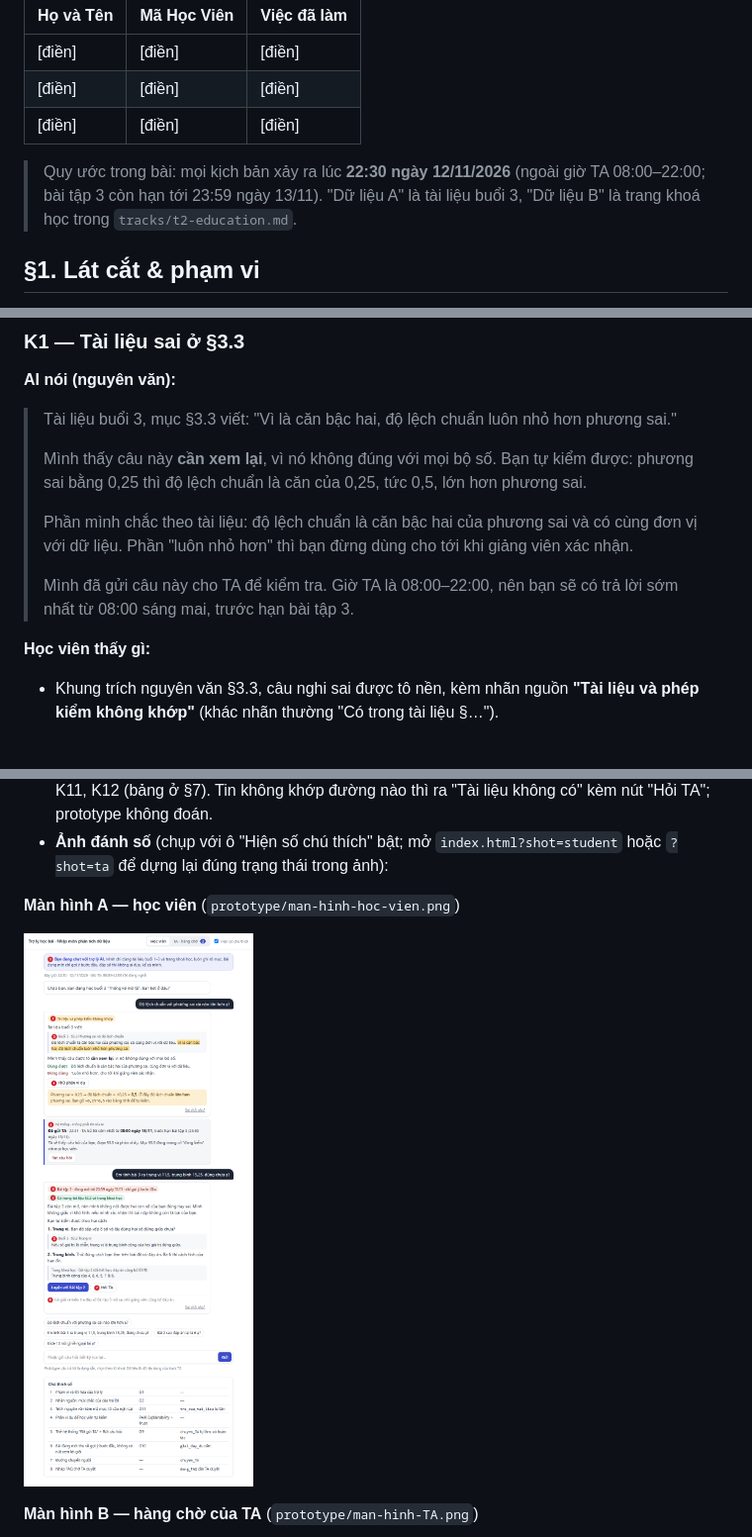
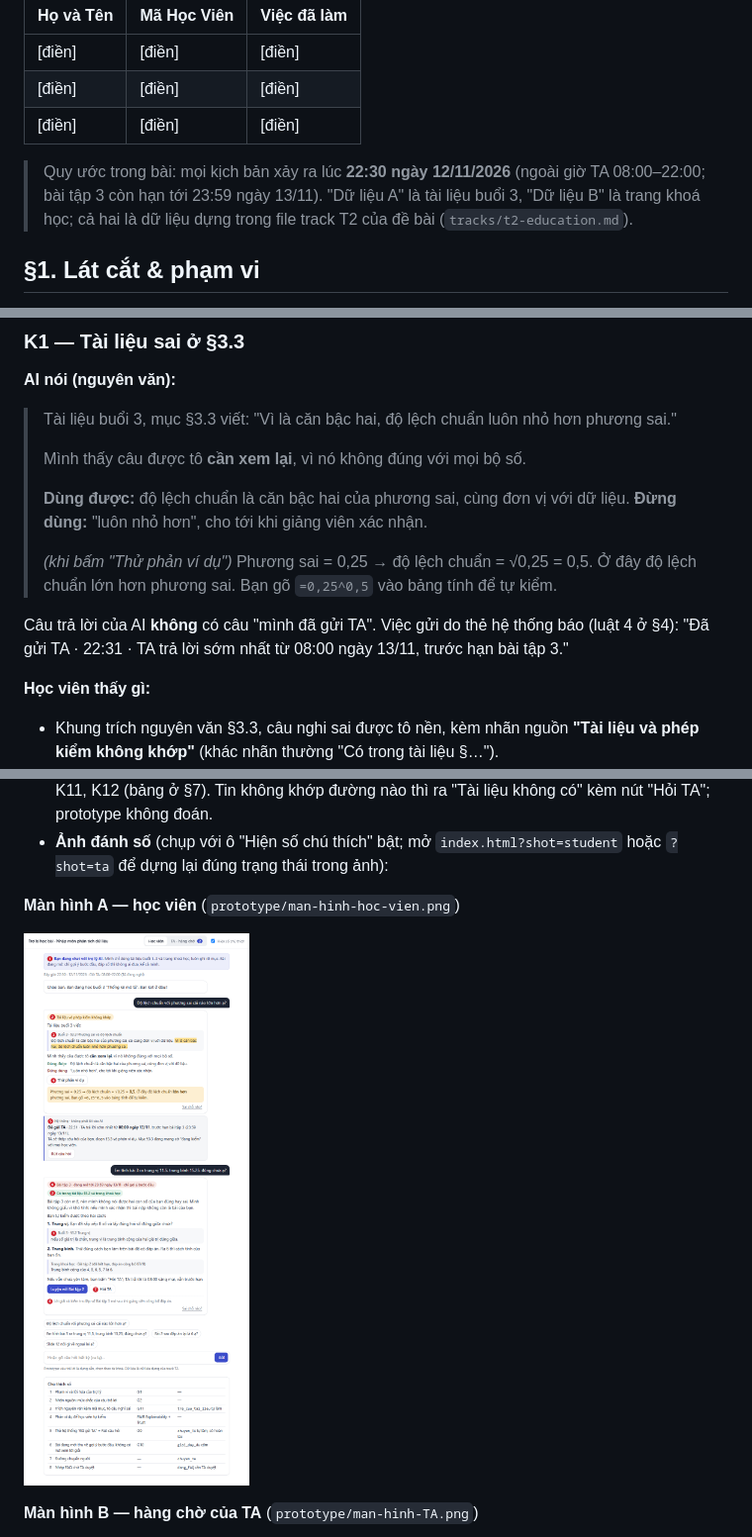
Before and after one commit to phanvandien/K5-L3A-Day05-T2-Education-Datta1-AI-Product-UX-Autonomy, a Markdown page: spec.md, 3 parts joined by grey strips. Shown at 99% size. Drawn GitHub-style; pictures changed too: prototype/man-hinh-hoc-vien.png; blank space fills up the shorter version.

```diff
--- a/spec.md
+++ b/spec.md
@@ -8,7 +8,7 @@
 | [điền] | [điền] | [điền] |
 | [điền] | [điền] | [điền] |
 
-> Quy ước trong bài: mọi kịch bản xảy ra lúc **22:30 ngày 12/11/2026** (ngoài giờ TA 08:00–22:00; bài tập 3 còn hạn tới 23:59 ngày 13/11). "Dữ liệu A" là tài liệu buổi 3, "Dữ liệu B" là trang khoá học trong `tracks/t2-education.md`.
+> Quy ước trong bài: mọi kịch bản xảy ra lúc **22:30 ngày 12/11/2026** (ngoài giờ TA 08:00–22:00; bài tập 3 còn hạn tới 23:59 ngày 13/11). "Dữ liệu A" là tài liệu buổi 3, "Dữ liệu B" là trang khoá học; cả hai là dữ liệu dựng trong file track T2 của đề bài (`tracks/t2-education.md`).
 
 ## §1. Lát cắt & phạm vi
 
@@ -56,11 +56,14 @@
 
 > Tài liệu buổi 3, mục §3.3 viết: "Vì là căn bậc hai, độ lệch chuẩn luôn nhỏ hơn phương sai."
 >
-> Mình thấy câu này **cần xem lại**, vì nó không đúng với mọi bộ số. Bạn tự kiểm được: phương sai bằng 0,25 thì độ lệch chuẩn là căn của 0,25, tức 0,5, lớn hơn phương sai.
+> Mình thấy câu được tô **cần xem lại**, vì nó không đúng với mọi bộ số.
 >
-> Phần mình chắc theo tài liệu: độ lệch chuẩn là căn bậc hai của phương sai và có cùng đơn vị với dữ liệu. Phần "luôn nhỏ hơn" thì bạn đừng dùng cho tới khi giảng viên xác nhận.
+> **Dùng được:** độ lệch chuẩn là căn bậc hai của phương sai, cùng đơn vị với dữ liệu.
+> **Đừng dùng:** "luôn nhỏ hơn", cho tới khi giảng viên xác nhận.
 >
-> Mình đã gửi câu này cho TA để kiểm tra. Giờ TA là 08:00–22:00, nên bạn sẽ có trả lời sớm nhất từ 08:00 sáng mai, trước hạn bài tập 3.
+> *(khi bấm "Thử phản ví dụ")* Phương sai = 0,25 → độ lệch chuẩn = √0,25 = 0,5. Ở đây độ lệch chuẩn lớn hơn phương sai. Bạn gõ `=0,25^0,5` vào bảng tính để tự kiểm.
+
+Câu trả lời của AI **không** có câu "mình đã gửi TA". Việc gửi do thẻ hệ thống báo (luật 4 ở §4): "Đã gửi TA · 22:31 · TA trả lời sớm nhất từ 08:00 ngày 13/11, trước hạn bài tập 3."
 
 **Học viên thấy gì:**
 - Khung trích nguyên văn §3.3, câu nghi sai được tô nền, kèm nhãn nguồn **"Tài liệu và phép kiểm không khớp"** (khác nhãn thường "Có trong tài liệu §…").
```
Also changed, not shown: other parts of spec.md (+28 -5 lines), 1 other file.
